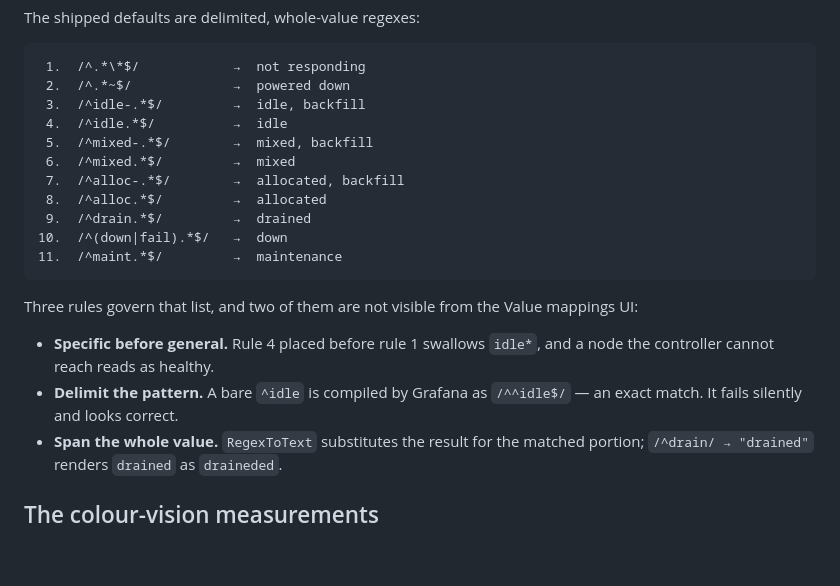
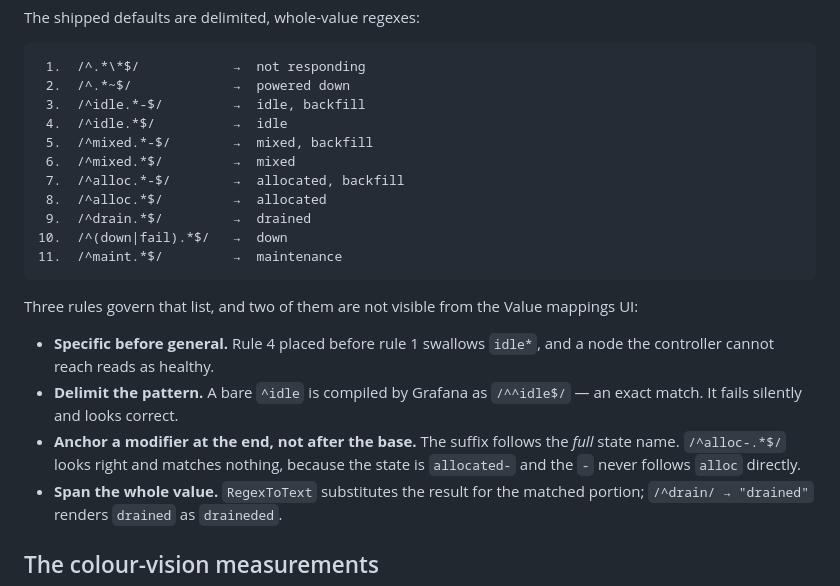
Before and after one commit to SckyzO/grafana-plugin-slurm-panel, a Markdown page: docs/design/DESIGN.md, the part around the change. Drawn GitHub-style; blank space fills up the shorter version.

Commit message:
fix: anchor the backfill mappings at the end of the state
/^alloc-.*$/ matches nothing. The sinfo modifier follows the full state name,
so the string is "allocated-" and the dash never follows "alloc" directly.
The idle and mixed rules only worked because those prefixes happen to be
complete base states; the allocated rule abbreviated its base and broke.

All three now use /^<prefix>.*-$/, so no rule depends on whether its prefix is
a whole state name. Checked against 22 state strings: every one resolves to the
intended text, and allocated- reads as backfill-planned rather than plain
allocated.

````diff
--- a/docs/design/DESIGN.md
+++ b/docs/design/DESIGN.md
@@ -38,11 +38,11 @@ The shipped defaults are delimited, whole-value regexes:
 ```
  1.  /^.*\*$/            →  not responding
  2.  /^.*~$/             →  powered down
- 3.  /^idle-.*$/         →  idle, backfill
+ 3.  /^idle.*-$/         →  idle, backfill
  4.  /^idle.*$/          →  idle
- 5.  /^mixed-.*$/        →  mixed, backfill
+ 5.  /^mixed.*-$/        →  mixed, backfill
  6.  /^mixed.*$/         →  mixed
- 7.  /^alloc-.*$/        →  allocated, backfill
+ 7.  /^alloc.*-$/        →  allocated, backfill
  8.  /^alloc.*$/         →  allocated
  9.  /^drain.*$/         →  drained
 10.  /^(down|fail).*$/   →  down
@@ -56,6 +56,9 @@ mappings UI:
   a node the controller cannot reach reads as healthy.
 - **Delimit the pattern.** A bare `^idle` is compiled by Grafana as `/^^idle$/` —
   an exact match. It fails silently and looks correct.
+- **Anchor a modifier at the end, not after the base.** The suffix follows the
+  *full* state name. `/^alloc-.*$/` looks right and matches nothing, because the
+  state is `allocated-` and the `-` never follows `alloc` directly.
 - **Span the whole value.** `RegexToText` substitutes the result for the matched
   portion; `/^drain/ → "drained"` renders `drained` as `draineded`.
 
````
Also changed, not shown: 2 other files.
